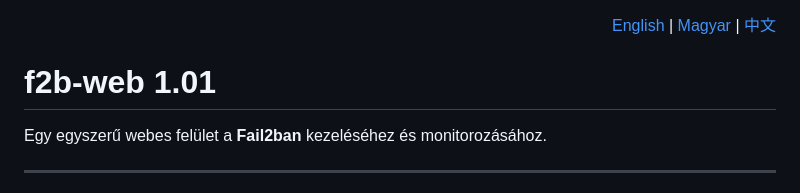
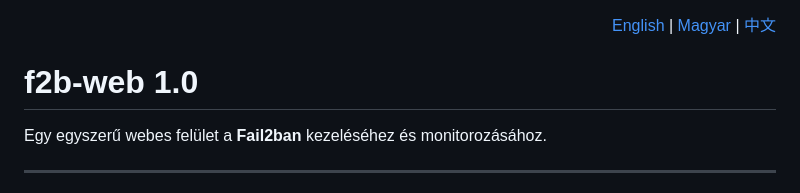
Before and after one commit to agostonl119/f2b-web, a Markdown page: README.md, the part around the change. Rendered like a GitHub page.

```diff
--- a/README.md
+++ b/README.md
@@ -4,7 +4,7 @@
   <a href="README.cz.md">中文</a>
 </div>
 
-# f2b-web 1.01
+# f2b-web 1.0
 
 Egy egyszerű webes felület a **Fail2ban** kezeléséhez és monitorozásához.
 
```
